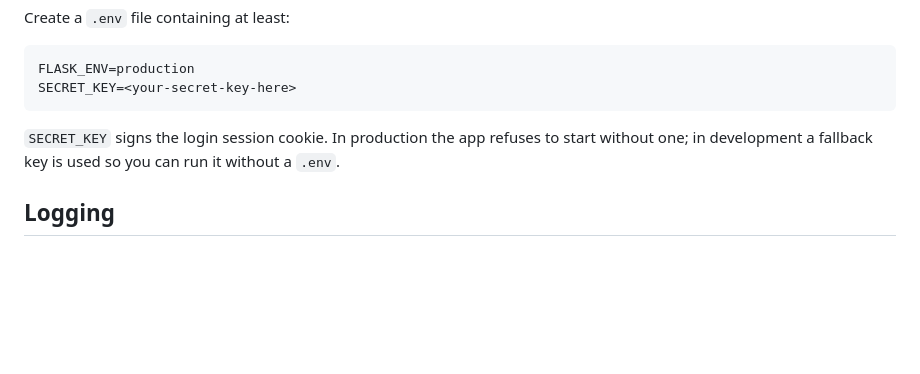
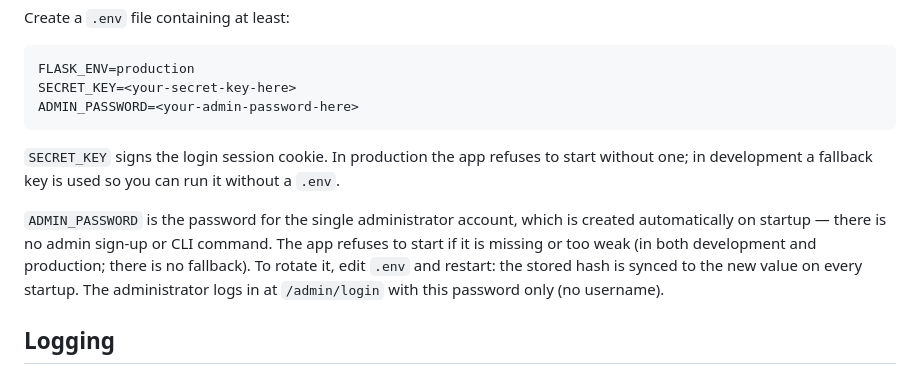
Before and after one commit to SjoerdCor/aliexpress, a Markdown page: README.MD, the part around the change. Drawn GitHub-style; blank space fills up the shorter version.

Commit message:
docs: document ADMIN_PASSWORD in README

````diff
--- a/README.MD
+++ b/README.MD
@@ -38,10 +38,18 @@ Create a `.env` file containing at least:
 ```
 FLASK_ENV=production
 SECRET_KEY=<your-secret-key-here>
+ADMIN_PASSWORD=<your-admin-password-here>
 ```
 
 `SECRET_KEY` signs the login session cookie. In production the app refuses to start
 without one; in development a fallback key is used so you can run it without a `.env`.
+
+`ADMIN_PASSWORD` is the password for the single administrator account, which is created
+automatically on startup — there is no admin sign-up or CLI command. The app refuses to
+start if it is missing or too weak (in both development and production; there is no
+fallback). To rotate it, edit `.env` and restart: the stored hash is synced to the new
+value on every startup. The administrator logs in at `/admin/login` with this password
+only (no username).
 
 ## Logging
 
````
